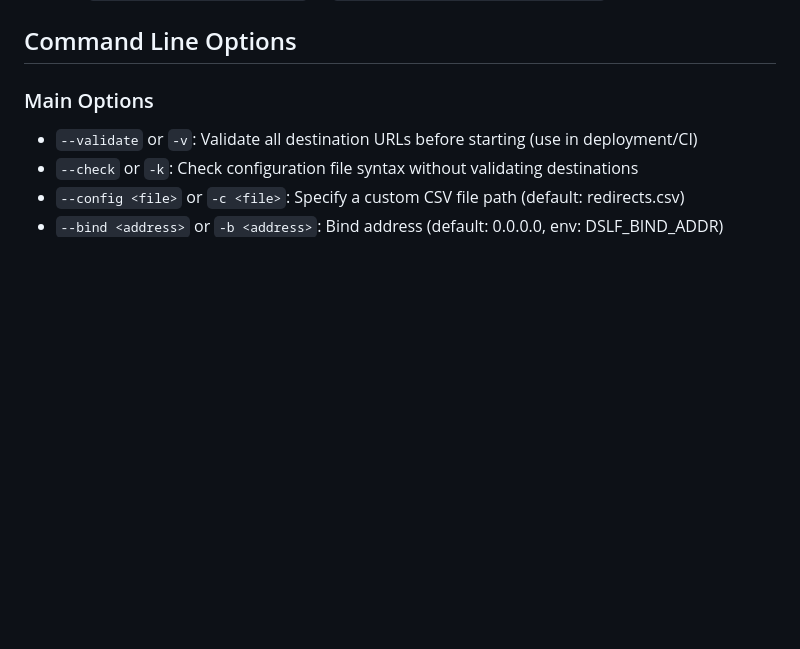
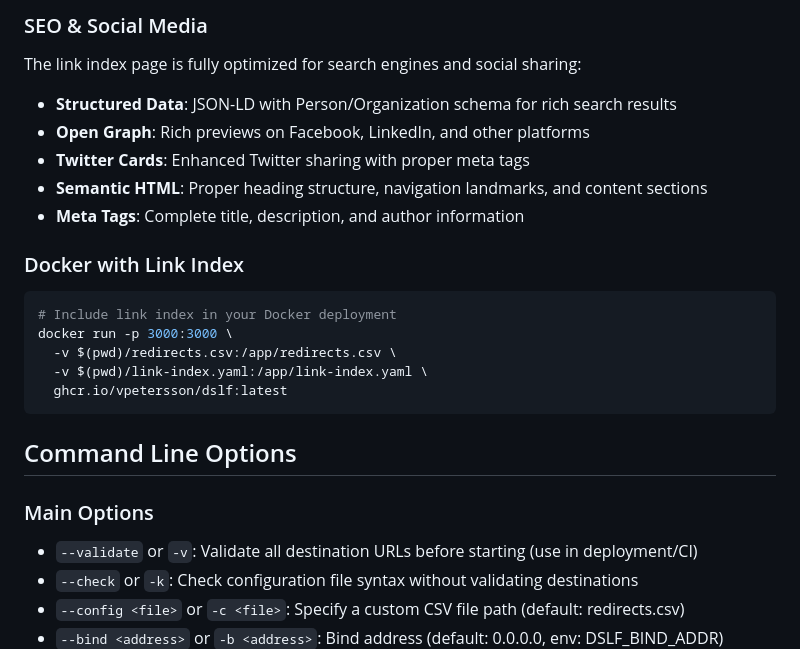
Before and after one commit to vpetersson/dslf, a Markdown page: README.md, the part around one of its changes. Drawn GitHub-style; blank space fills up the shorter version.

````diff
--- a/README.md
+++ b/README.md
@@ -57,3 +116,22 @@ A blazing fast, self-hosted alternative to bit.ly and similar link shortening se
+### SEO & Social Media
+
+The link index page is fully optimized for search engines and social sharing:
+
+- **Structured Data**: JSON-LD with Person/Organization schema for rich search results
+- **Open Graph**: Rich previews on Facebook, LinkedIn, and other platforms
+- **Twitter Cards**: Enhanced Twitter sharing with proper meta tags
+- **Semantic HTML**: Proper heading structure, navigation landmarks, and content sections
+- **Meta Tags**: Complete title, description, and author information
+
+### Docker with Link Index
+
+```bash
+# Include link index in your Docker deployment
+docker run -p 3000:3000 \
+  -v $(pwd)/redirects.csv:/app/redirects.csv \
+  -v $(pwd)/link-index.yaml:/app/link-index.yaml \
+  ghcr.io/vpetersson/dslf:latest
+```
 
 ## Command Line Options
 
````
Also changed, not shown: other parts of README.md (+104 -1 lines).
